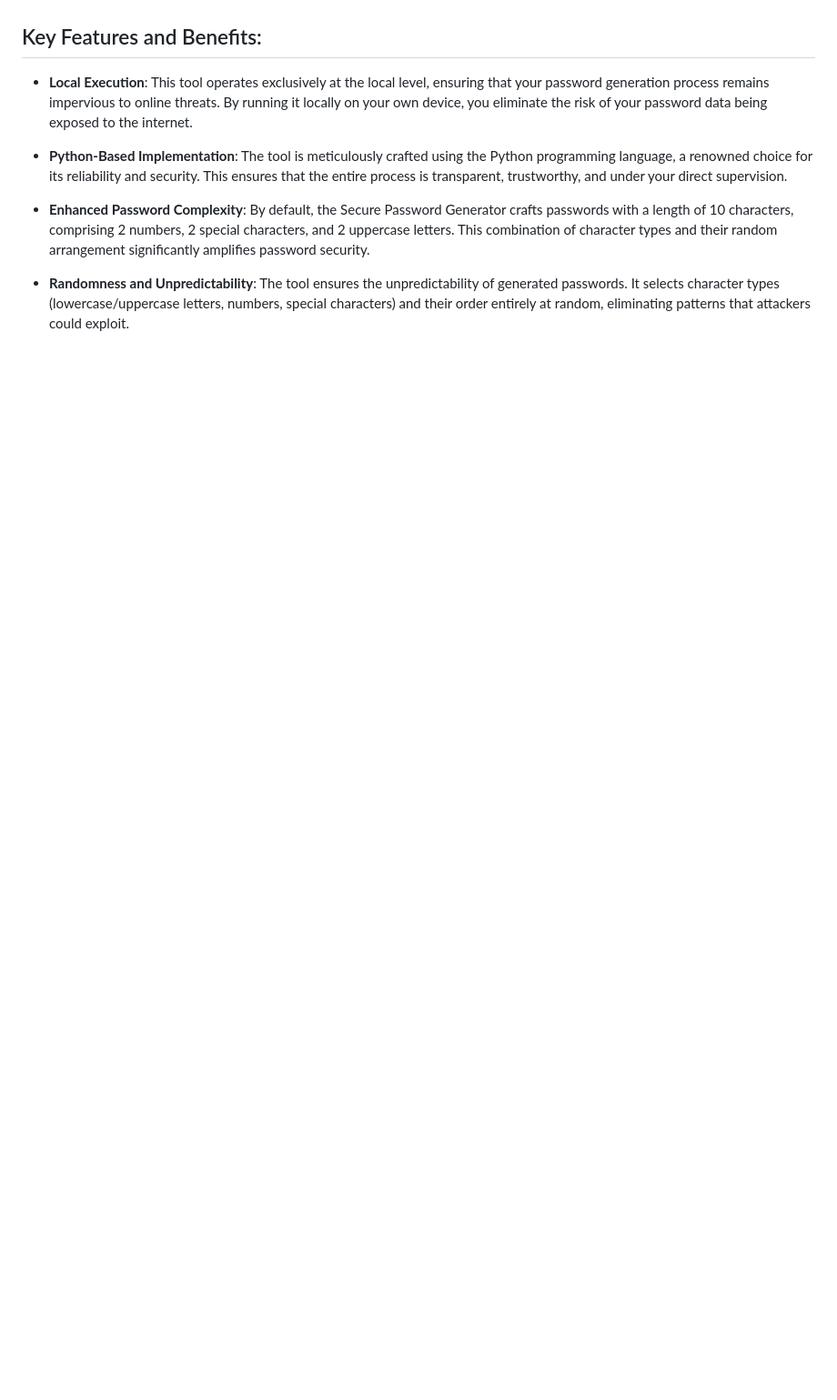
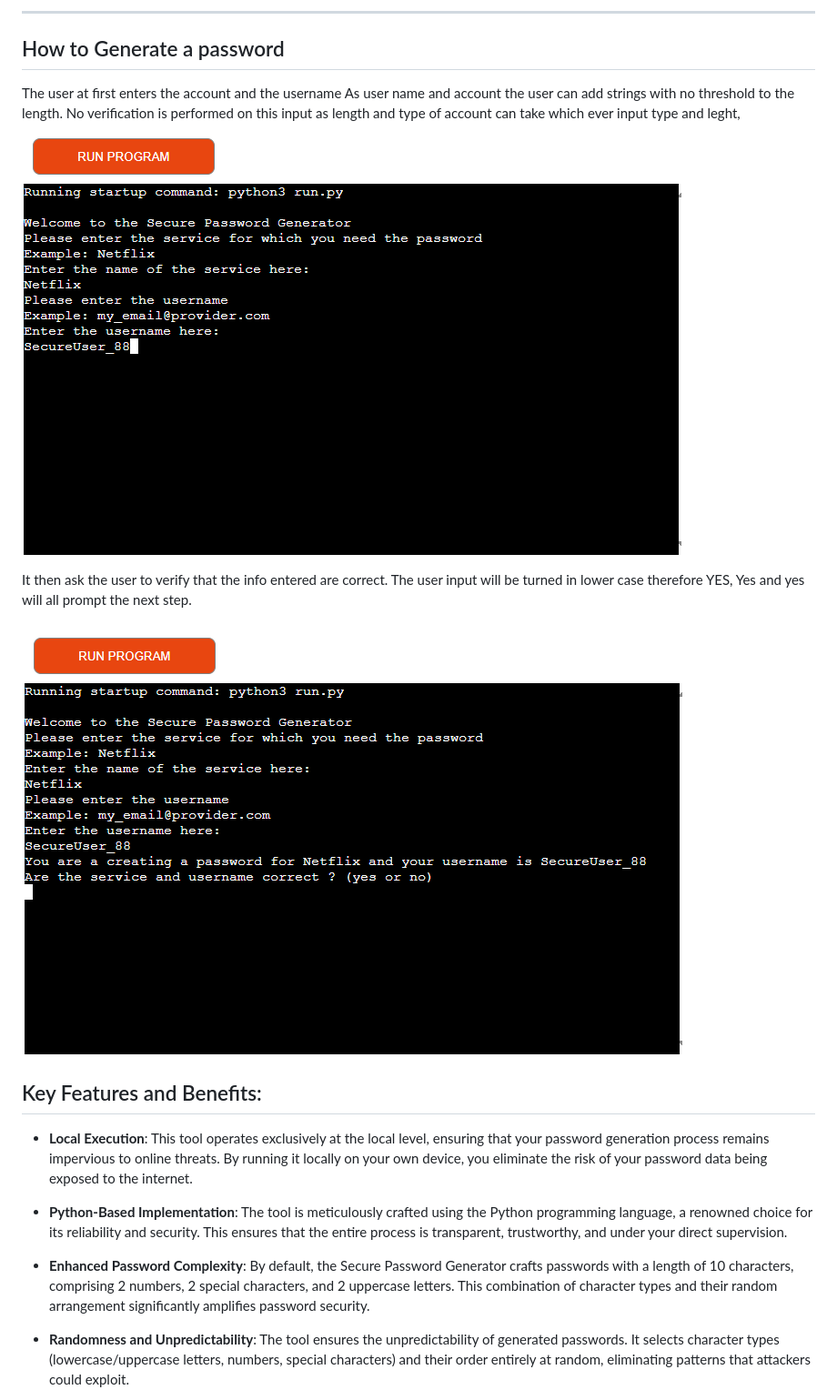
Before and after one commit to AngeloGaeta1990/Password_generator, a Markdown page: README.md, the part around the change printed below. Shown: that part at 91% size. Rendered like a GitHub page; pictures changed too: media/user_and_account.png (added), media/user_and_account_verification.png (added); blank space fills up the shorter version.

```diff
--- a/README.md
+++ b/README.md
@@ -8,3 +22,15 @@ While services like LastPass and Google Passwords offer secure password storage,
+---
+## How to Generate a password
+The user at first enters the account and the username
+As user name and account the user can add strings with no threshold to the length.
+No verification is performed on this input as length and type of account can take which ever input type and leght,
+![Account and user name promt](/media/user_and_account.png)
+
+It then ask the user to verify that the info entered are correct.
+The user input will be turned in lower case therefore YES, Yes and yes will all prompt the next step.
+
+![Account and user name veirification](/media/user_and_account_verification.png)
+
 
 ## Key Features and Benefits:
 
```
Also changed, not shown: other parts of README.md (+14 -0 lines), media/first_prompt.png (added).
